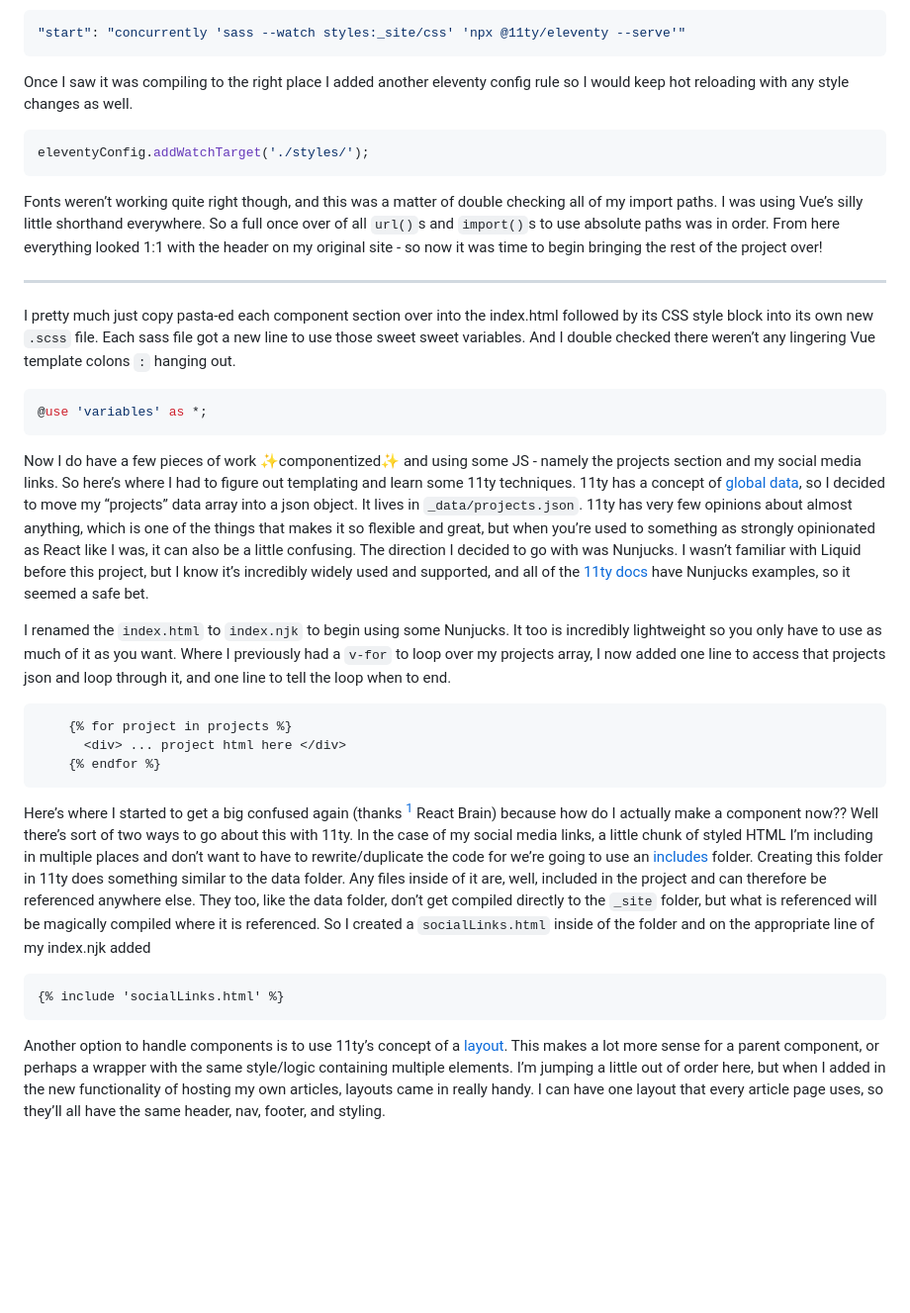
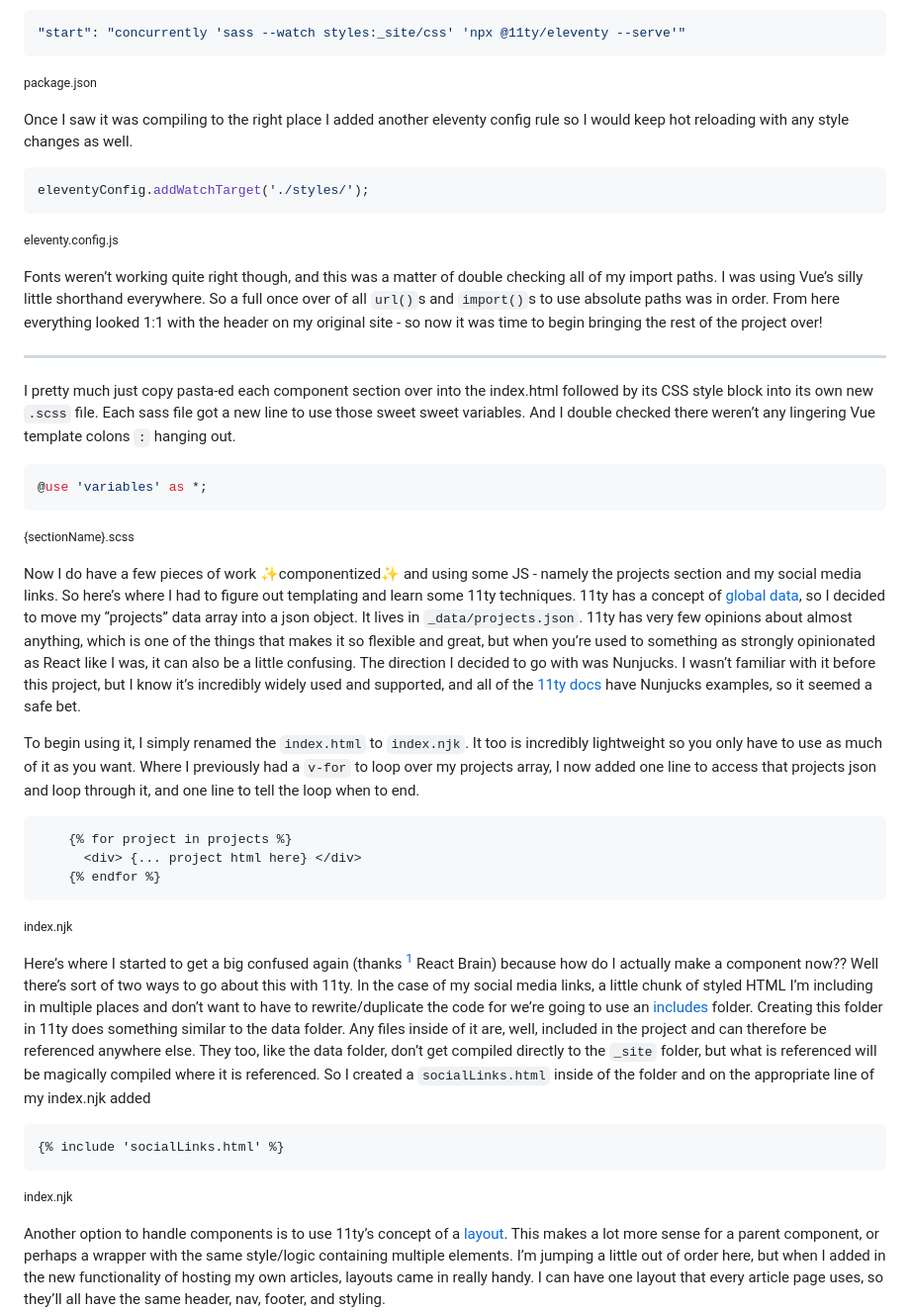
Before and after one commit to bryn-newell/vanilla-portfolio-revamp, a Markdown page: src/content/eleventy.md, the part around one of its changes. Shown at 99% size. Drawn GitHub-style; blank space fills up the shorter version.

````diff
--- a/src/content/eleventy.md
+++ b/src/content/eleventy.md
@@ -49,12 +54,16 @@ We can allow Sass to compile all its own stuff into that `main.css` file as well
 ```json
 "start": "concurrently 'sass --watch styles:_site/css' 'npx @11ty/eleventy --serve'"
 ```
+<small>package.json</small>
+
 
 Once I saw it was compiling to the right place I added another eleventy config rule so I would keep hot reloading with any style changes as well.
 
 ```js
 eleventyConfig.addWatchTarget('./styles/');
 ```
+<small>eleventy.config.js</small>
+
 
 Fonts weren’t working quite right though, and this was a matter of double checking all of my import paths. I was using Vue’s silly little shorthand everywhere. So a full once over of all `url()`s and `import()`s to use absolute paths was in order. From here everything looked 1:1 with the header on my original site - so now it was time to begin bringing the rest of the project over!
 
@@ -65,22 +74,25 @@ I pretty much just copy pasta-ed each component section over into the index.html
 ```scss
 @use 'variables' as *;
 ```
+<small>{sectionName}.scss</small>
 
-Now I do have a few pieces of work ✨componentized✨ and using some JS - namely the projects section and my social media links. So here’s where I had to figure out templating and learn some 11ty techniques. 11ty has a concept of [global data](https://www.11ty.dev/docs/data-global/), so I decided to move my “projects” data array into a json object. It lives in `_data/projects.json`. 11ty has very few opinions about almost anything, which is one of the things that makes it so flexible and great, but when you’re used to something as strongly opinionated as React like I was, it can also be a little confusing. The direction I decided to go with was Nunjucks. I wasn’t familiar with Liquid before this project, but I know it’s incredibly widely used and supported, and all of the [11ty docs](https://www.11ty.dev/docs/languages/nunjucks/) have Nunjucks examples, so it seemed a safe bet.
+Now I do have a few pieces of work ✨componentized✨ and using some JS - namely the projects section and my social media links. So here’s where I had to figure out templating and learn some 11ty techniques. 11ty has a concept of [global data](https://www.11ty.dev/docs/data-global/), so I decided to move my “projects” data array into a json object. It lives in `_data/projects.json`. 11ty has very few opinions about almost anything, which is one of the things that makes it so flexible and great, but when you’re used to something as strongly opinionated as React like I was, it can also be a little confusing. The direction I decided to go with was Nunjucks. I wasn’t familiar with it before this project, but I know it’s incredibly widely used and supported, and all of the [11ty docs](https://www.11ty.dev/docs/languages/nunjucks/) have Nunjucks examples, so it seemed a safe bet.
 
-I renamed the `index.html` to `index.njk` to begin using some Nunjucks. It too is incredibly lightweight so you only have to use as much of it as you want. Where I previously had a `v-for` to loop over my projects array, I now added one line to access that projects json and loop through it, and one line to tell the loop when to end.
+To begin using it, I simply renamed the `index.html` to `index.njk`. It too is incredibly lightweight so you only have to use as much of it as you want. Where I previously had a `v-for` to loop over my projects array, I now added one line to access that projects json and loop through it, and one line to tell the loop when to end.
 
 ```liquid
 	{% for project in projects %}
-	  <div> ... project html here </div>
+	  <div> {... project html here} </div>
 	{% endfor %}
 ```
+<small>index.njk</small>
 
-Here’s where I started to get a big confused again (thanks [^1] React Brain) because how do I actually make a component now?? Well there’s sort of two ways to go about this with 11ty. In the case of my social media links, a little chunk of styled HTML I’m including in multiple places and don’t want to have to rewrite/duplicate the code for we’re going to use an [includes](https://www.11ty.dev/docs/config/#directory-for-includes) folder. Creating this folder in 11ty does something similar to the data folder. Any files inside of it are, well, included in the project and can therefore be referenced anywhere else. They too, like the data folder, don’t get compiled directly to the `_site` folder, but what is referenced will be magically compiled where it is referenced. So I created a `socialLinks.html` inside of the folder and on the appropriate line of my index.njk added
+Here’s where I started to get a big confused again \(thanks [^1] React Brain\) because how do I actually make a component now?? Well there’s sort of two ways to go about this with 11ty. In the case of my social media links, a little chunk of styled HTML I’m including in multiple places and don’t want to have to rewrite/duplicate the code for we’re going to use an [includes](https://www.11ty.dev/docs/config/#directory-for-includes) folder. Creating this folder in 11ty does something similar to the data folder. Any files inside of it are, well, included in the project and can therefore be referenced anywhere else. They too, like the data folder, don’t get compiled directly to the `_site` folder, but what is referenced will be magically compiled where it is referenced. So I created a `socialLinks.html` inside of the folder and on the appropriate line of my index.njk added
 
 ```liquid
 {% include 'socialLinks.html' %}
 ```
+<small>index.njk</small>
 
 [^1]: please note this thank you is ironic
 
````
Also changed, not shown: other parts of src/content/eleventy.md (+18 -11 lines).
